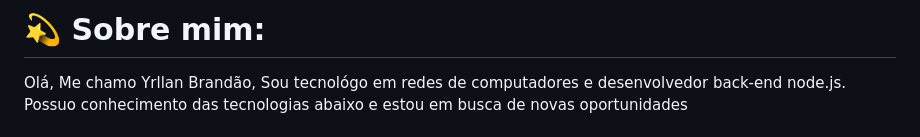
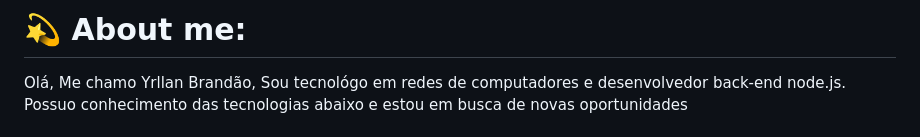
Before and after one commit to YrllanBrandao/yrllanbrandao, a Markdown page: README.md, the part around the change. Drawn GitHub-style.

```diff
--- a/README.md
+++ b/README.md
@@ -1,4 +1,4 @@
-# 💫 Sobre mim:
+# 💫 About me:
 Olá, Me chamo Yrllan Brandão, Sou tecnológo em redes de computadores e desenvolvedor back-end node.js.<br>Possuo conhecimento das tecnologias abaixo e estou em busca de novas oportunidades
 
 
```
